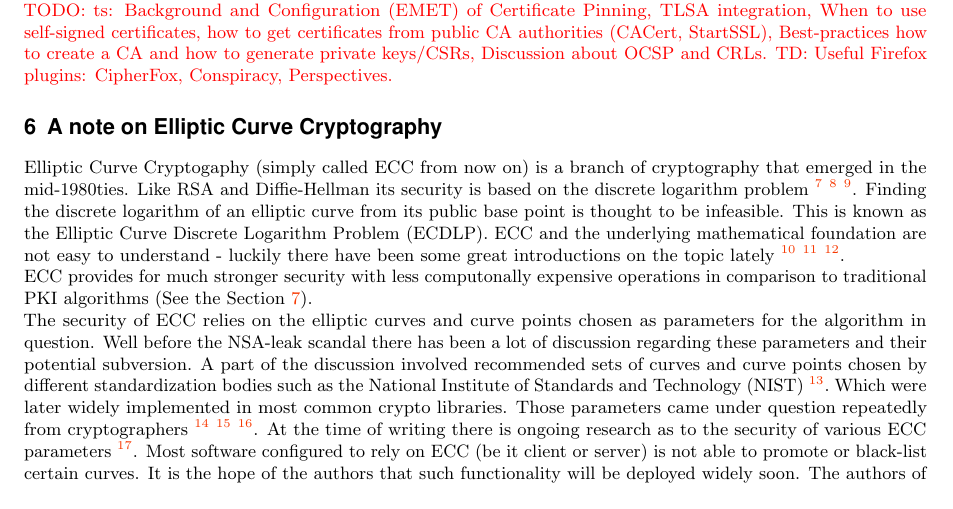
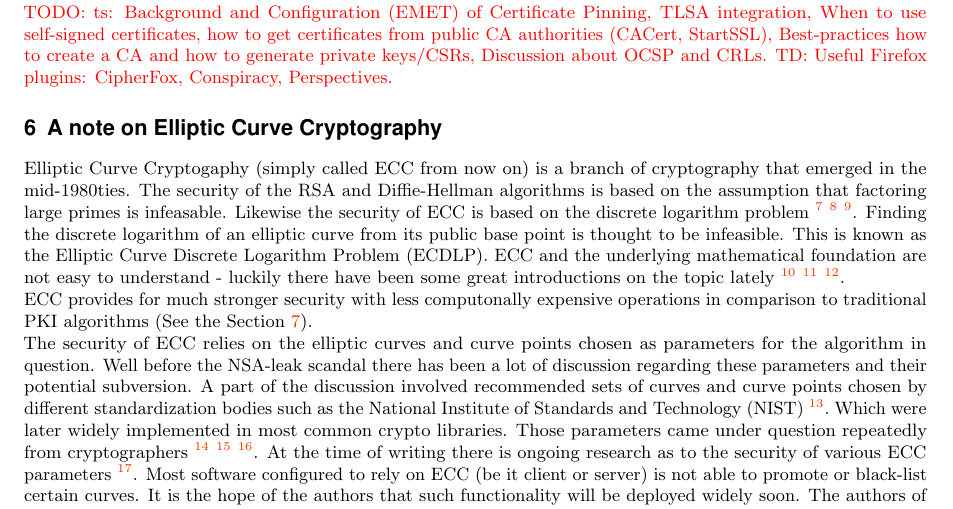
Before and after one commit to BetterCrypto/Applied-Crypto-Hardening, a LaTeX document (src/applied-crypto-hardening.tex, which reads src/ECC.tex): part of page 5 of 36, cut so that both start at the same text. Compiled offline with pdfLaTeX.

Commit message:
be more clear about RSA/DH and ECC

```diff
--- a/src/ECC.tex
+++ b/src/ECC.tex
@@ -2,8 +2,10 @@
 \label{section:EllipticCurveCryptography}
 
 Elliptic Curve Cryptogaphy (simply called ECC from now on) is a branch of
-cryptography that emerged in the mid-1980ties. Like RSA and Diffie-Hellman
-its security is based on the discrete logarithm problem
+cryptography that emerged in the mid-1980ties. The security of the RSA and
+Diffie-Hellman algorithms is based on the assumption that factoring large
+primes is infeasable. Likewise the security of ECC is based on the discrete
+logarithm problem
 \footnote{\url{http://www.mccurley.org/papers/dlog.pdf}}
 \footnote{\url{http://en.wikipedia.org/wiki/Discrete\_logarithm}}
 \footnote{\url{http://mathworld.wolfram.com/EllipticCurve.html}}.
```
